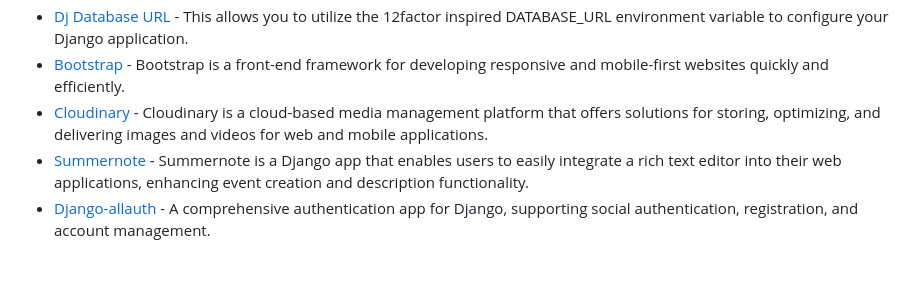
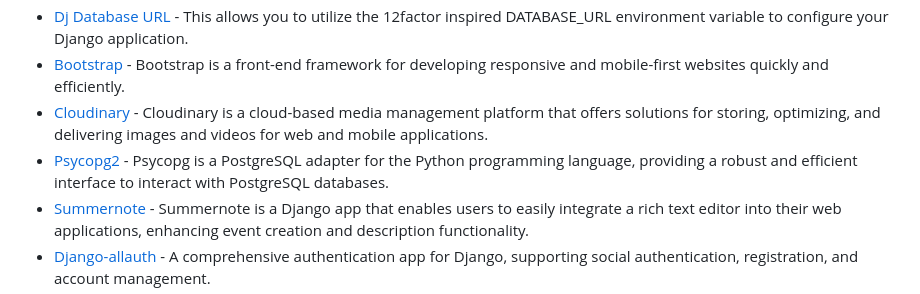
Before and after one commit to Matt-Cowen/Vittler, a Markdown page: README.md, the part around the change. GitHub-like rendering; blank space fills up the shorter version.

```diff
--- a/README.md
+++ b/README.md
@@ -320,6 +320,7 @@ The site was deployed on Heroku and connected to GitHub for version control. Thi
 - [Dj Database URL](https://pypi.org/project/dj-database-url/) - This allows you to utilize the 12factor inspired DATABASE_URL environment variable to configure your Django application.
 - [Bootstrap](https://getbootstrap.com/) - Bootstrap is a front-end framework for developing responsive and mobile-first websites quickly and efficiently.
 - [Cloudinary](https://cloudinary.com) - Cloudinary is a cloud-based media management platform that offers solutions for storing, optimizing, and delivering images and videos for web and mobile applications.
+- [Psycopg2](https://www.psycopg.org/) - Psycopg is a PostgreSQL adapter for the Python programming language, providing a robust and efficient interface to interact with PostgreSQL databases.
 - [Summernote](https://summernote.org/) - Summernote is a Django app that enables users to easily integrate a rich text editor into their web applications, enhancing event creation and description functionality.
 - [Django-allauth](https://www.intenct.nl/projects/django-allall/) - A comprehensive authentication app for Django, supporting social authentication, registration, and account management.
 - [Django-crispy-forms](https://django-crispy-forms.readthedocs.io/en/latest/) - Django Crispy Forms is a Django app that provides a better way to generate forms in your Django application.
```
